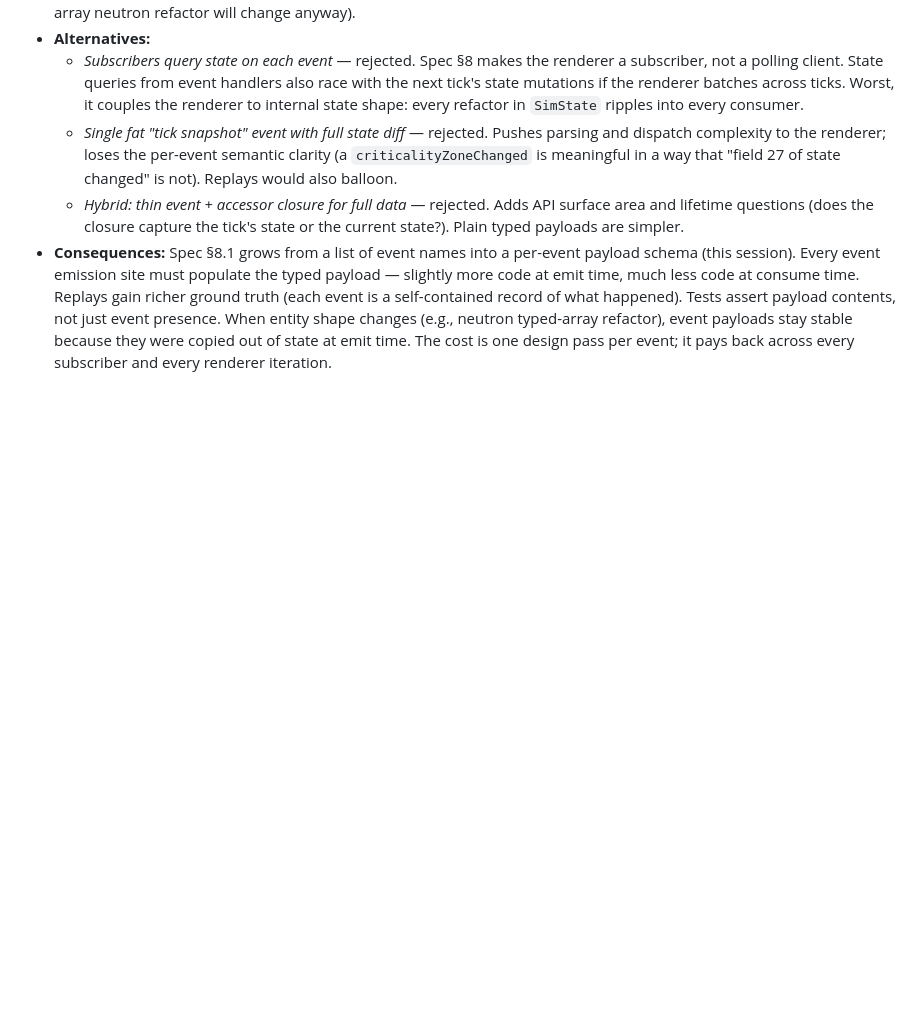
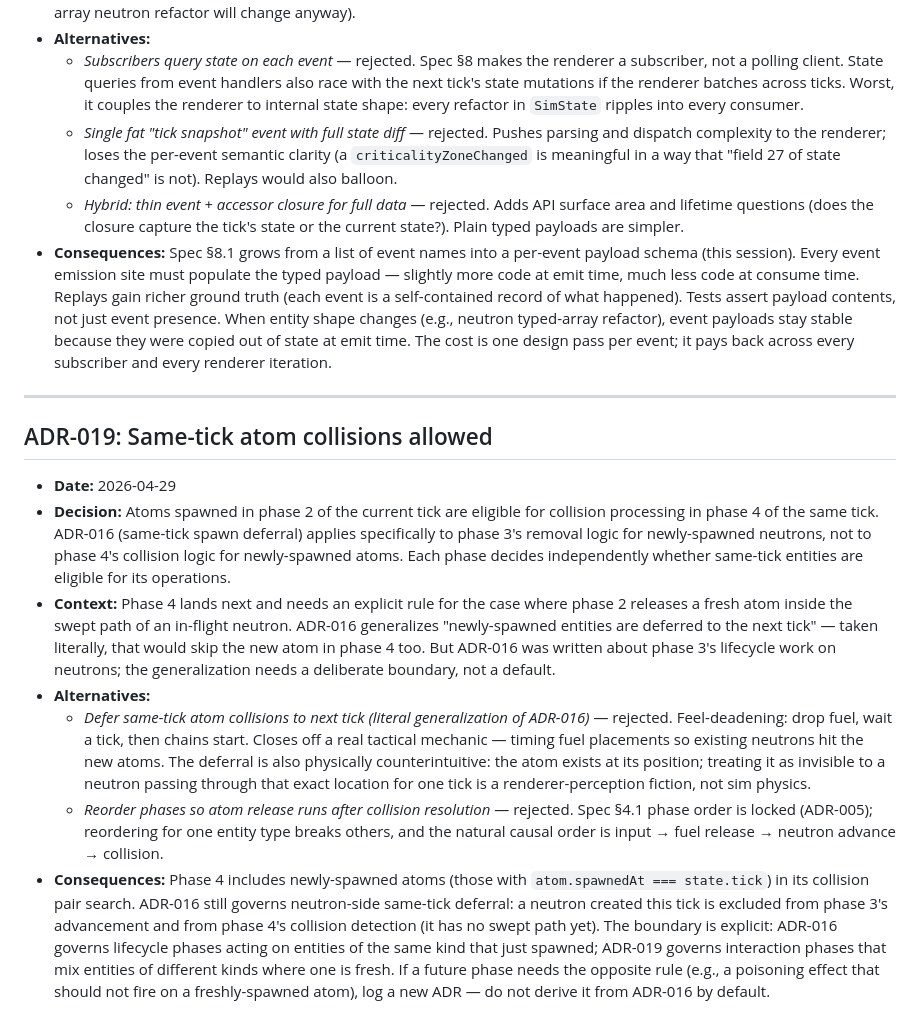
Before and after one commit to akhimji/reactor, a Markdown page: DECISIONS.md, the part around the change. GitHub-like rendering; blank space fills up the shorter version.

Commit message:
docs: add ADR-019 — same-tick atom collisions allowed
Co-Authored-By: Claude Opus 4.7 (1M context) <noreply@anthropic.com>

```diff
--- a/DECISIONS.md
+++ b/DECISIONS.md
@@ -232,3 +232,15 @@ Each entry follows this structure:
   - *Single fat "tick snapshot" event with full state diff* — rejected. Pushes parsing and dispatch complexity to the renderer; loses the per-event semantic clarity (a `criticalityZoneChanged` is meaningful in a way that "field 27 of state changed" is not). Replays would also balloon.
   - *Hybrid: thin event + accessor closure for full data* — rejected. Adds API surface area and lifetime questions (does the closure capture the tick's state or the current state?). Plain typed payloads are simpler.
 - **Consequences:** Spec §8.1 grows from a list of event names into a per-event payload schema (this session). Every event emission site must populate the typed payload — slightly more code at emit time, much less code at consume time. Replays gain richer ground truth (each event is a self-contained record of what happened). Tests assert payload contents, not just event presence. When entity shape changes (e.g., neutron typed-array refactor), event payloads stay stable because they were copied out of state at emit time. The cost is one design pass per event; it pays back across every subscriber and every renderer iteration.
+
+---
+
+## ADR-019: Same-tick atom collisions allowed
+
+- **Date:** 2026-04-29
+- **Decision:** Atoms spawned in phase 2 of the current tick are eligible for collision processing in phase 4 of the same tick. ADR-016 (same-tick spawn deferral) applies specifically to phase 3's removal logic for newly-spawned neutrons, not to phase 4's collision logic for newly-spawned atoms. Each phase decides independently whether same-tick entities are eligible for its operations.
+- **Context:** Phase 4 lands next and needs an explicit rule for the case where phase 2 releases a fresh atom inside the swept path of an in-flight neutron. ADR-016 generalizes "newly-spawned entities are deferred to the next tick" — taken literally, that would skip the new atom in phase 4 too. But ADR-016 was written about phase 3's lifecycle work on neutrons; the generalization needs a deliberate boundary, not a default.
+- **Alternatives:**
+  - *Defer same-tick atom collisions to next tick (literal generalization of ADR-016)* — rejected. Feel-deadening: drop fuel, wait a tick, then chains start. Closes off a real tactical mechanic — timing fuel placements so existing neutrons hit the new atoms. The deferral is also physically counterintuitive: the atom exists at its position; treating it as invisible to a neutron passing through that exact location for one tick is a renderer-perception fiction, not sim physics.
+  - *Reorder phases so atom release runs after collision resolution* — rejected. Spec §4.1 phase order is locked (ADR-005); reordering for one entity type breaks others, and the natural causal order is input → fuel release → neutron advance → collision.
+- **Consequences:** Phase 4 includes newly-spawned atoms (those with `atom.spawnedAt === state.tick`) in its collision pair search. ADR-016 still governs neutron-side same-tick deferral: a neutron created this tick is excluded from phase 3's advancement and from phase 4's collision detection (it has no swept path yet). The boundary is explicit: ADR-016 governs lifecycle phases acting on entities of the same kind that just spawned; ADR-019 governs interaction phases that mix entities of different kinds where one is fresh. If a future phase needs the opposite rule (e.g., a poisoning effect that should not fire on a freshly-spawned atom), log a new ADR — do not derive it from ADR-016 by default.
```
